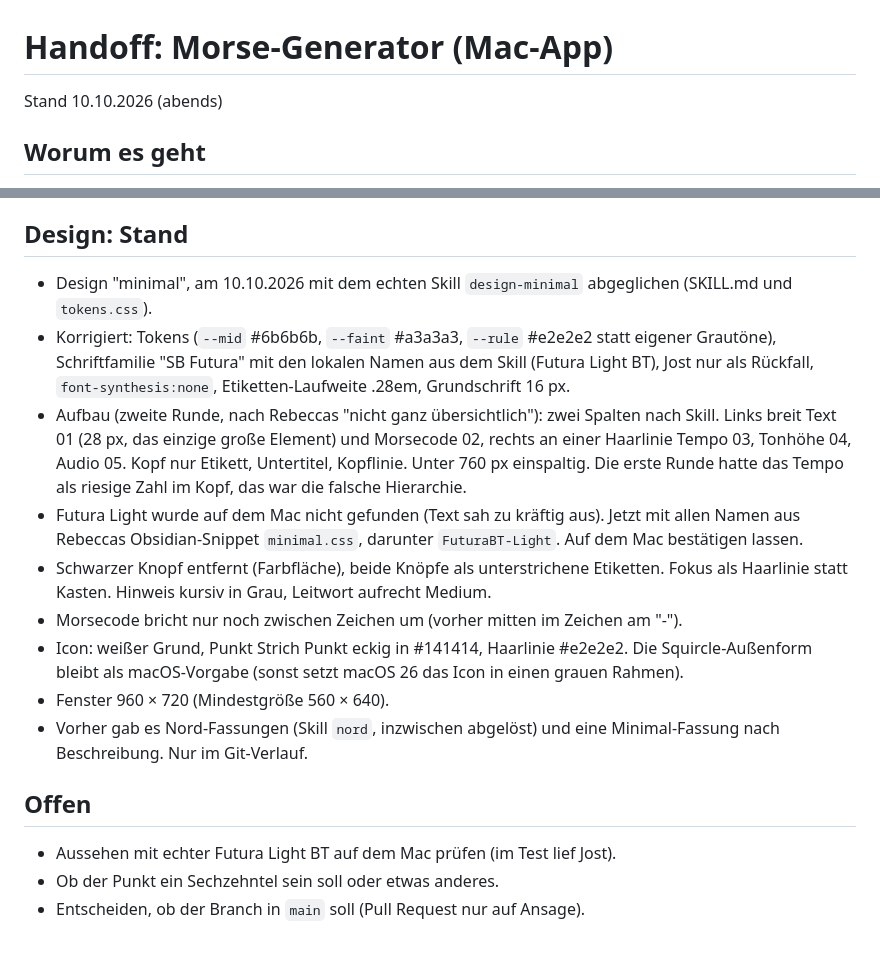
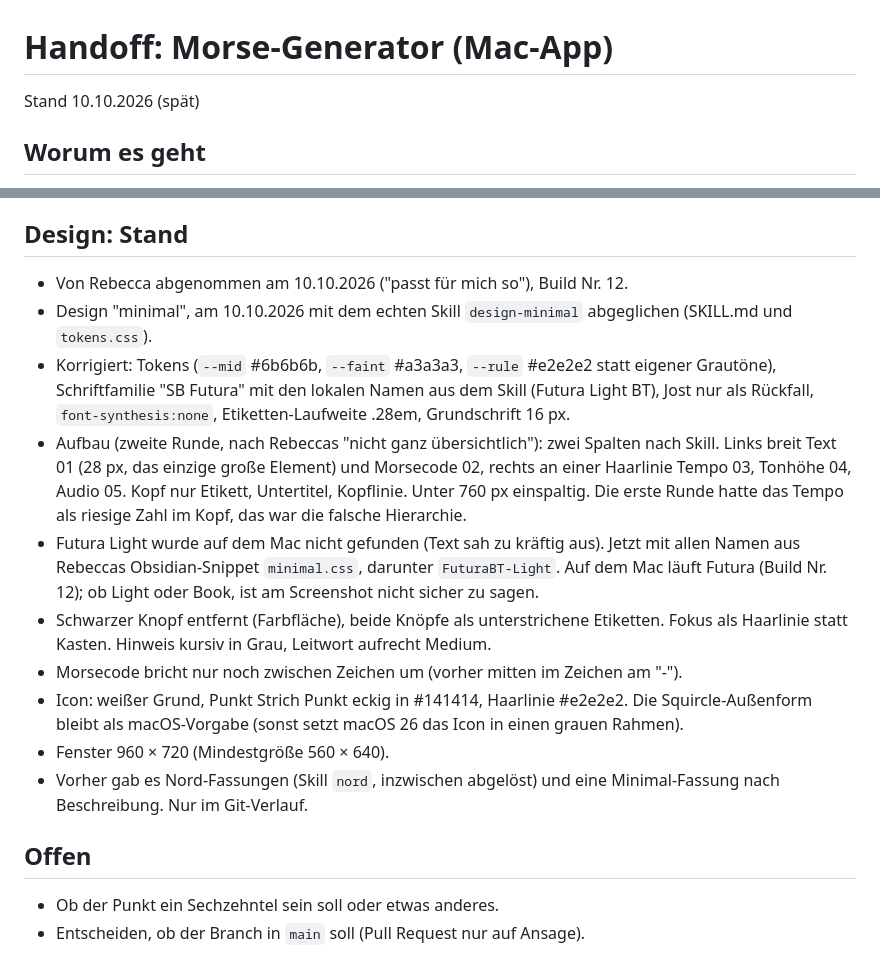
Before and after one commit to Rebecca00815/cloud-test, a Markdown page: HANDOFF.md, 2 parts joined by grey strips. Drawn GitHub-style.

Commit message:
Handoff: Design abgenommen
Co-Authored-By: Claude Opus 5.5 <noreply@anthropic.com>
Claude-Session: https://claude.ai/code/session_01XGm6yBodKEWg2jTco4N2HQ

```diff
--- a/HANDOFF.md
+++ b/HANDOFF.md
@@ -1,6 +1,6 @@
 # Handoff: Morse-Generator (Mac-App)
 
-Stand 10.10.2026 (abends)
+Stand 10.10.2026 (spät)
 
 ## Worum es geht
 Rebecca wollte Wörter in Morsecode und Audio (WAV zum Herunterladen) umwandeln, wie auf morsecodeapp.com. Daraus wurde eine Desktop-App für ihren Mac mini (Apple Silicon).
@@ -31,10 +31,11 @@ Rebecca wollte Wörter in Morsecode und Audio (WAV zum Herunterladen) umwandeln,
 - Die App ist nur notsigniert, nicht von Apple beglaubigt (kein Developer-Konto).
 
 ## Design: Stand
+- Von Rebecca abgenommen am 10.10.2026 ("passt für mich so"), Build Nr. 12.
 - Design "minimal", am 10.10.2026 mit dem echten Skill `design-minimal` abgeglichen (SKILL.md und `tokens.css`).
 - Korrigiert: Tokens (`--mid` #6b6b6b, `--faint` #a3a3a3, `--rule` #e2e2e2 statt eigener Grautöne), Schriftfamilie "SB Futura" mit den lokalen Namen aus dem Skill (Futura Light BT), Jost nur als Rückfall, `font-synthesis:none`, Etiketten-Laufweite .28em, Grundschrift 16 px.
 - Aufbau (zweite Runde, nach Rebeccas "nicht ganz übersichtlich"): zwei Spalten nach Skill. Links breit Text 01 (28 px, das einzige große Element) und Morsecode 02, rechts an einer Haarlinie Tempo 03, Tonhöhe 04, Audio 05. Kopf nur Etikett, Untertitel, Kopflinie. Unter 760 px einspaltig. Die erste Runde hatte das Tempo als riesige Zahl im Kopf, das war die falsche Hierarchie.
-- Futura Light wurde auf dem Mac nicht gefunden (Text sah zu kräftig aus). Jetzt mit allen Namen aus Rebeccas Obsidian-Snippet `minimal.css`, darunter `FuturaBT-Light`. Auf dem Mac bestätigen lassen.
+- Futura Light wurde auf dem Mac nicht gefunden (Text sah zu kräftig aus). Jetzt mit allen Namen aus Rebeccas Obsidian-Snippet `minimal.css`, darunter `FuturaBT-Light`. Auf dem Mac läuft Futura (Build Nr. 12); ob Light oder Book, ist am Screenshot nicht sicher zu sagen.
 - Schwarzer Knopf entfernt (Farbfläche), beide Knöpfe als unterstrichene Etiketten. Fokus als Haarlinie statt Kasten. Hinweis kursiv in Grau, Leitwort aufrecht Medium.
 - Morsecode bricht nur noch zwischen Zeichen um (vorher mitten im Zeichen am "-").
 - Icon: weißer Grund, Punkt Strich Punkt eckig in #141414, Haarlinie #e2e2e2. Die Squircle-Außenform bleibt als macOS-Vorgabe (sonst setzt macOS 26 das Icon in einen grauen Rahmen).
@@ -42,7 +43,6 @@ Rebecca wollte Wörter in Morsecode und Audio (WAV zum Herunterladen) umwandeln,
 - Vorher gab es Nord-Fassungen (Skill `nord`, inzwischen abgelöst) und eine Minimal-Fassung nach Beschreibung. Nur im Git-Verlauf.
 
 ## Offen
-- Aussehen mit echter Futura Light BT auf dem Mac prüfen (im Test lief Jost).
 - Ob der Punkt ein Sechzehntel sein soll oder etwas anderes.
 - Entscheiden, ob der Branch in `main` soll (Pull Request nur auf Ansage).
 
```
